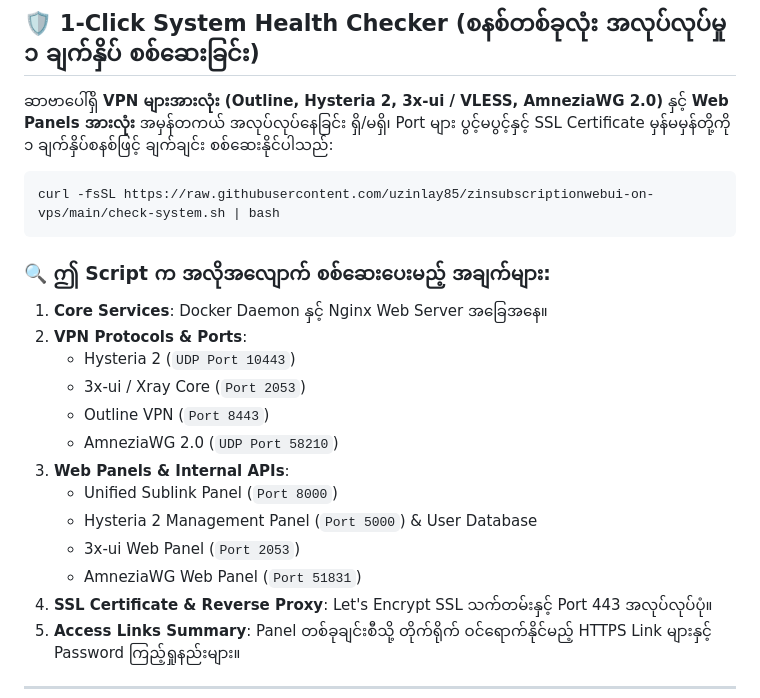
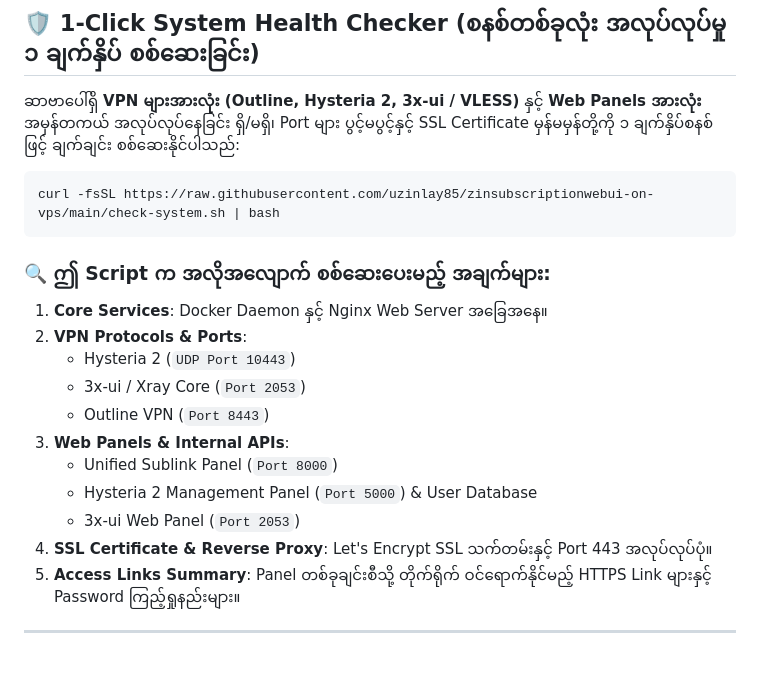
Before and after one commit to uzinlay85/zinsubscriptionwebui-on-vps, a Markdown page: README.md, the part around the change. Drawn GitHub-style; blank space fills up the shorter version.

Commit message:
Update ALL_IN_ONE_VPS_SETUP_GUIDE.md and README.md: remove Amnezia VPN references and streamline as 4-in-1 system

````diff
--- a/README.md
+++ b/README.md
@@ -259,7 +259,7 @@ Web Panel သို့ ဝင်ရောက်ပြီး **Servers** -> **`+
 
 ## 🛡️ 1-Click System Health Checker (စနစ်တစ်ခုလုံး အလုပ်လုပ်မှု ၁ ချက်နှိပ် စစ်ဆေးခြင်း)
 
-ဆာဗာပေါ်ရှိ **VPN များအားလုံး (Outline, Hysteria 2, 3x-ui / VLESS, AmneziaWG 2.0)** နှင့် **Web Panels အားလုံး** အမှန်တကယ် အလုပ်လုပ်နေခြင်း ရှိ/မရှိ၊ Port များ ပွင့်မပွင့်နှင့် SSL Certificate မှန်မမှန်တို့ကို ၁ ချက်နှိပ်စနစ်ဖြင့် ချက်ချင်း စစ်ဆေးနိုင်ပါသည်:
+ဆာဗာပေါ်ရှိ **VPN များအားလုံး (Outline, Hysteria 2, 3x-ui / VLESS)** နှင့် **Web Panels အားလုံး** အမှန်တကယ် အလုပ်လုပ်နေခြင်း ရှိ/မရှိ၊ Port များ ပွင့်မပွင့်နှင့် SSL Certificate မှန်မမှန်တို့ကို ၁ ချက်နှိပ်စနစ်ဖြင့် ချက်ချင်း စစ်ဆေးနိုင်ပါသည်:
 
 ```bash
 curl -fsSL https://raw.githubusercontent.com/uzinlay85/zinsubscriptionwebui-on-vps/main/check-system.sh | bash
@@ -271,12 +271,10 @@ curl -fsSL https://raw.githubusercontent.com/uzinlay85/zinsubscriptionwebui-on-v
    * Hysteria 2 (`UDP Port 10443`)
    * 3x-ui / Xray Core (`Port 2053`)
    * Outline VPN (`Port 8443`)
-   * AmneziaWG 2.0 (`UDP Port 58210`)
 3. **Web Panels & Internal APIs**:
    * Unified Sublink Panel (`Port 8000`)
    * Hysteria 2 Management Panel (`Port 5000`) & User Database
    * 3x-ui Web Panel (`Port 2053`)
-   * AmneziaWG Web Panel (`Port 51831`)
 4. **SSL Certificate & Reverse Proxy**: Let's Encrypt SSL သက်တမ်းနှင့် Port 443 အလုပ်လုပ်ပုံ။
 5. **Access Links Summary**: Panel တစ်ခုချင်းစီသို့ တိုက်ရိုက် ဝင်ရောက်နိုင်မည့် HTTPS Link များနှင့် Password ကြည့်ရှုနည်းများ။
 
````
Also changed, not shown: ALL_IN_ONE_VPS_SETUP_GUIDE.md (+13 -88 lines).
